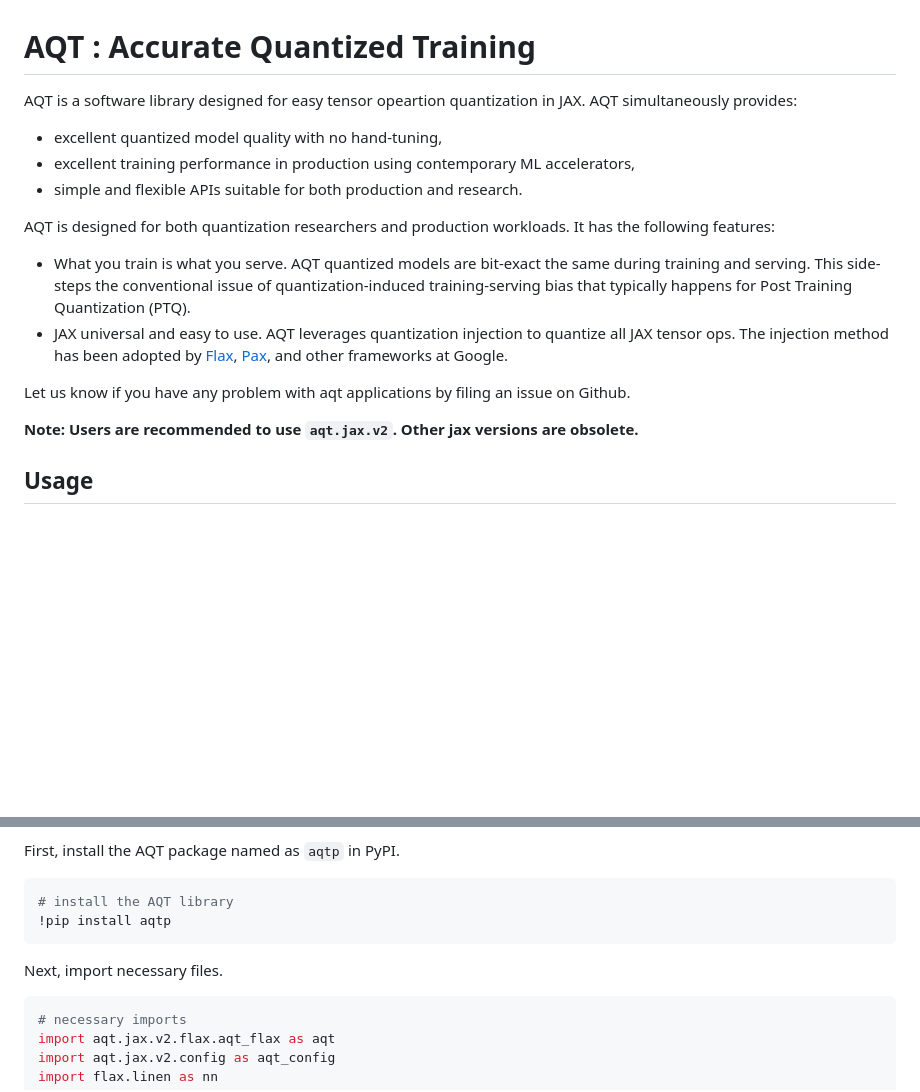
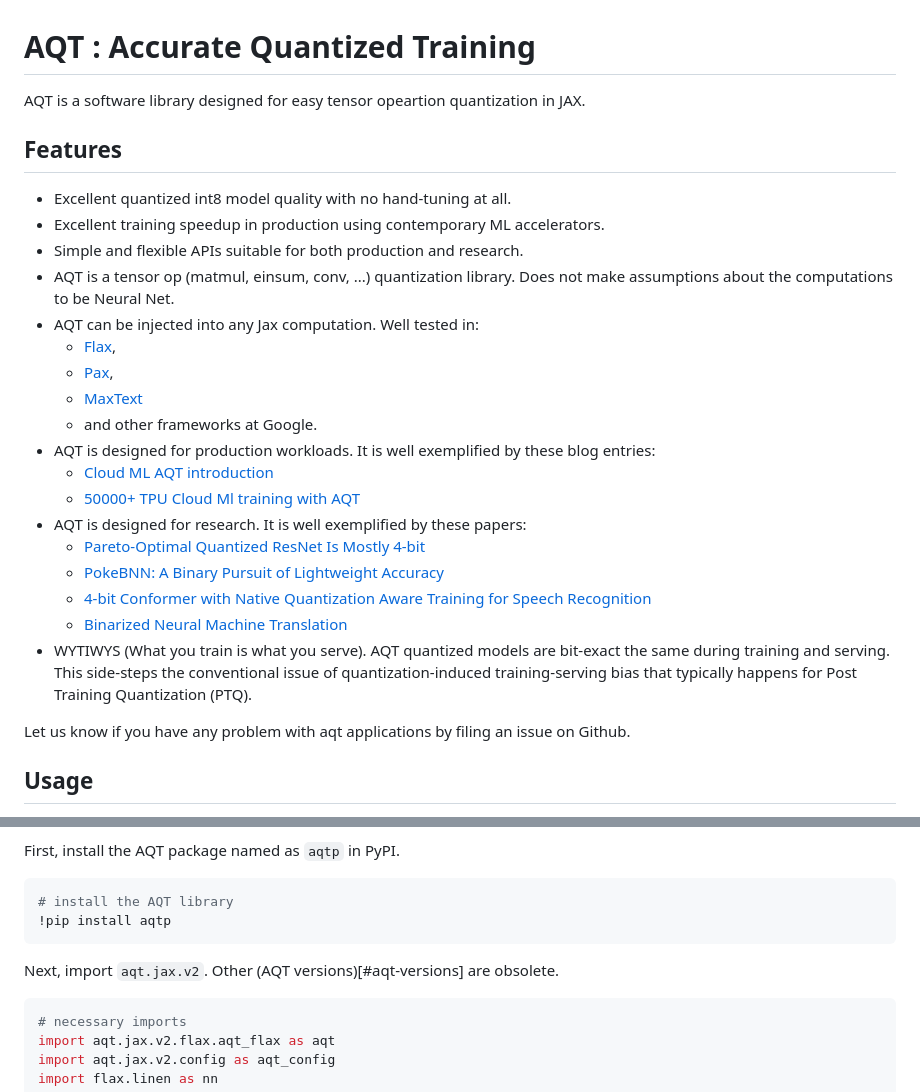
Before and after one commit to google/aqt, a Markdown page: README.md, 2 parts joined by grey strips. GitHub-like rendering; blank space fills up the shorter version.

Commit message:
README.md update
PiperOrigin-RevId: 584695913

````diff
--- a/README.md
+++ b/README.md
@@ -1,19 +1,38 @@
 # AQT : Accurate Quantized Training
 
-AQT is a software library designed for easy tensor opeartion quantization in JAX. AQT simultaneously provides:
+AQT is a software library designed for easy tensor opeartion quantization in JAX.
 
-  * excellent quantized model quality with no hand-tuning,
-  * excellent training performance in production using contemporary ML accelerators,
-  * simple and flexible APIs suitable for both production and research.
+## Features
 
-AQT is designed for both quantization researchers and production workloads. It has the following features:
+  * Excellent quantized int8 model quality with no hand-tuning at all.
+  * Excellent training speedup in production using contemporary ML accelerators.
+  * Simple and flexible APIs suitable for both production and research.
+  * AQT is a tensor op (matmul, einsum, conv, ...) quantization library.
+    Does not make assumptions about the computations to be Neural Net.
+  * AQT can be injected into any Jax computation.
+    Well tested in:
+    - [Flax](https://github.com/google/flax),
+    - [Pax](https://github.com/google/paxml),
+    - [MaxText](https://github.com/google/maxtext)
+    - and other frameworks at Google.
+  * AQT is designed for production workloads.
+    It is well exemplified by these blog entries:
+    - [Cloud ML AQT introduction](https://cloud.google.com/blog/products/compute/accurate-quantized-training-aqt-for-tpu-v5e/)
+    - [50000+ TPU Cloud Ml training with AQT](https://cloud.google.com/blog/products/compute/the-worlds-largest-distributed-llm-training-job-on-tpu-v5e)
+  * AQT is designed for research.
+    It is well exemplified by these papers:
+    - [Pareto-Optimal Quantized ResNet Is Mostly 4-bit](https://arxiv.org/abs/2105.03536)
+    - [PokeBNN: A Binary Pursuit of Lightweight Accuracy](https://arxiv.org/abs/2112.00133)
+    - [4-bit Conformer with Native Quantization Aware Training for Speech Recognition](https://arxiv.org/abs/2203.15952)
+    - [Binarized Neural Machine Translation](https://arxiv.org/abs/2302.04907)
+  * WYTIWYS (What you train is what you serve).
+    AQT quantized models are bit-exact the same during training and serving.
+    This side-steps the conventional issue of quantization-induced training-serving bias
+    that typically happens for Post Training Quantization (PTQ).
 
-  * What you train is what you serve. AQT quantized models are bit-exact the same during training and serving. This side-steps the conventional issue of quantization-induced training-serving bias that typically happens for Post Training Quantization (PTQ).
-  * JAX universal and easy to use. AQT leverages quantization injection to quantize all JAX tensor ops. The injection method has been adopted by [Flax](https://github.com/google/flax), [Pax](https://github.com/google/paxml), and other frameworks at Google.
 
 Let us know if you have any problem with aqt applications by filing an issue on Github.
 
-**Note:  Users are recommended to use `aqt.jax.v2`. Other jax versions are obsolete.**
 
 ## Usage
 
@@ -28,7 +47,8 @@ First, install the AQT package named as `aqtp` in PyPI.
 !pip install aqtp
 ```
 
-Next, import necessary files.
+Next, import `aqt.jax.v2`.
+Other (AQT versions)[#aqt-versions] are obsolete.
 
 ```python
 # necessary imports
````
